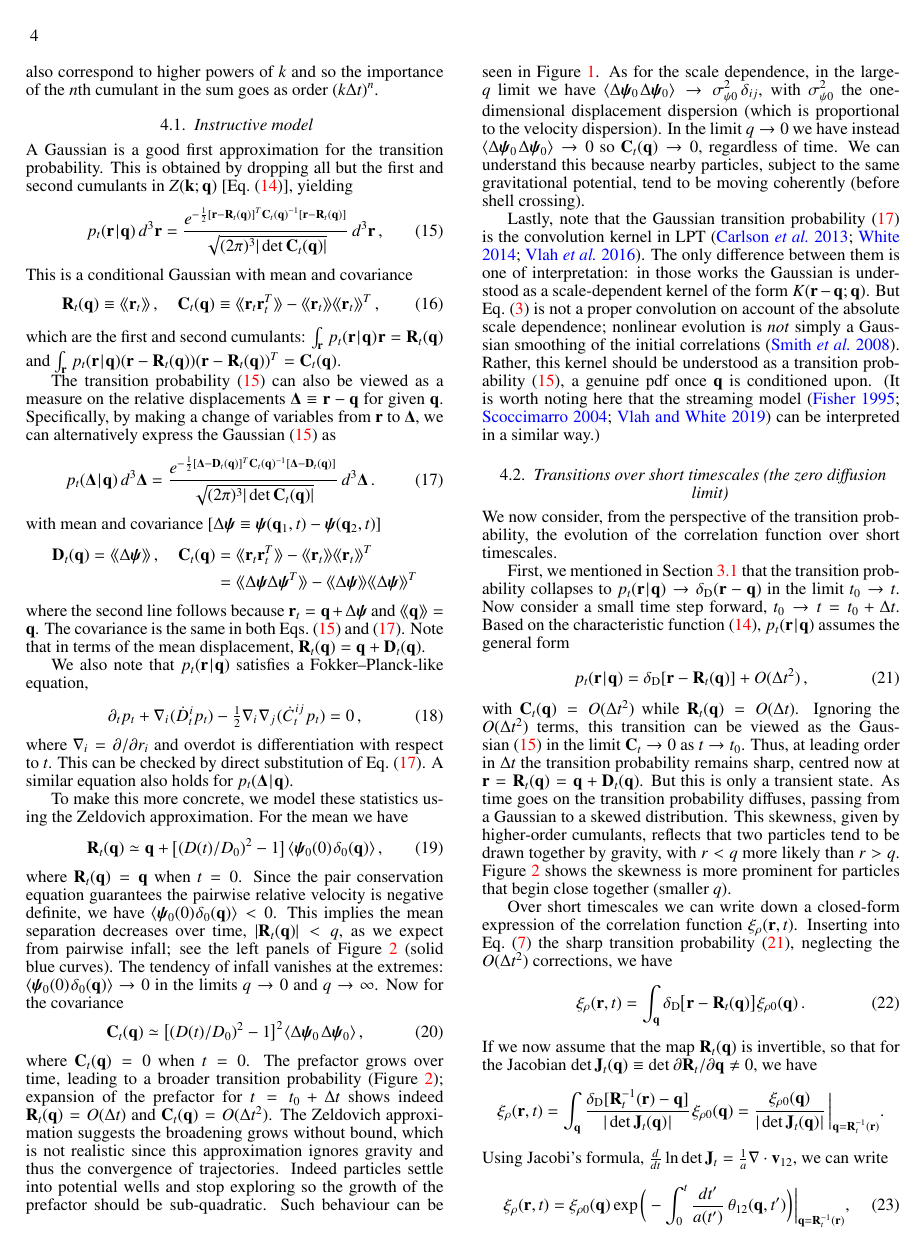
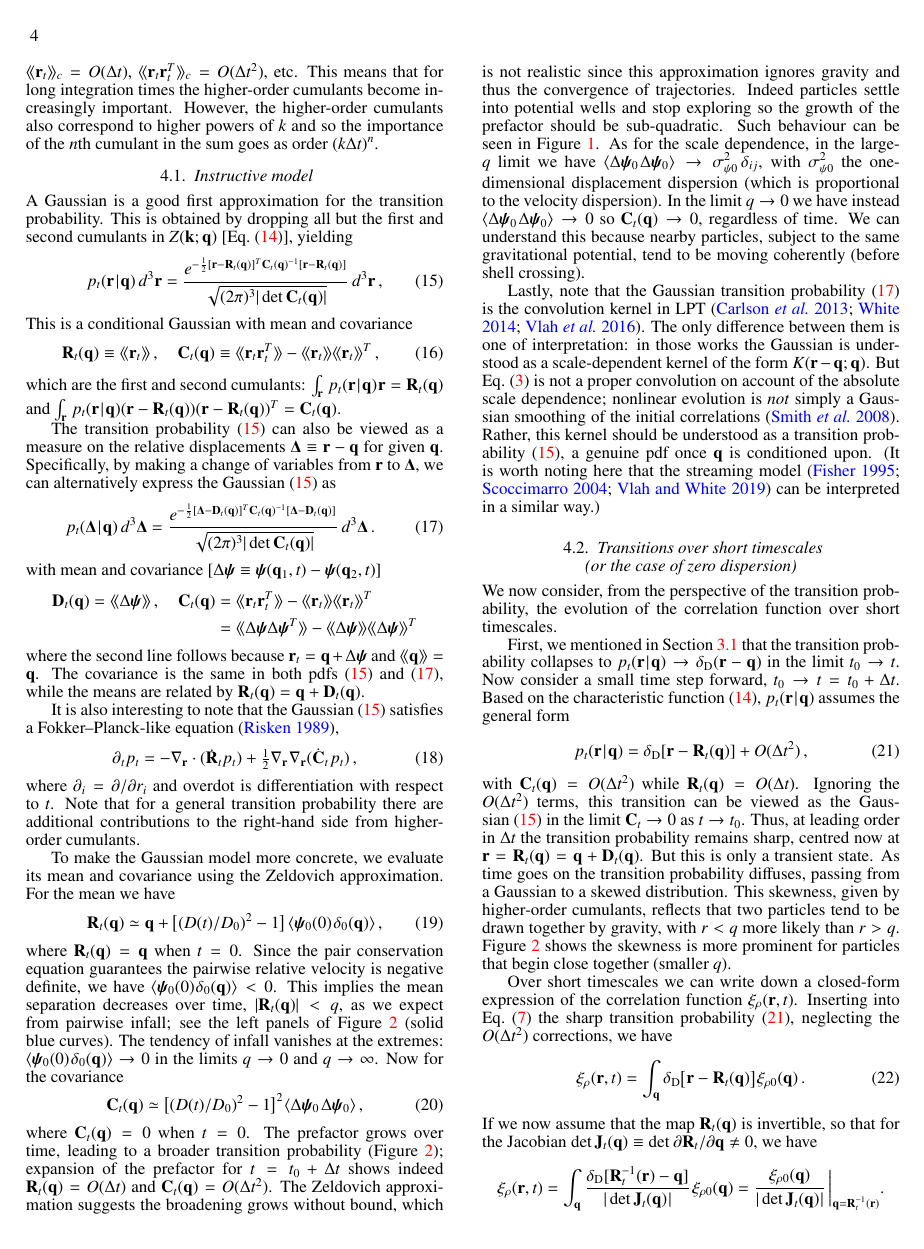
Before and after one commit to lhd23/transitions, a LaTeX document (transition.tex): page 4 of 8. Compiled offline with pdfLaTeX.

Commit message:
more copy

```diff
--- a/transition.tex
+++ b/transition.tex
@@ -1197,24 +1209,27 @@ with mean and covariance
 \eea
 where the second line follows because
 $\r_t=\q+\Delta\bm\psi$ and $\llangle\q\rrangle=\q$.
-The covariance is the same in both Eqs.~\eqref{eq:p-t-Gauss}
-and \eqref{eq:pt-Delta}.
-Note that in terms of the mean displacement,
+The covariance is the same in both pdfs~\eqref{eq:p-t-Gauss}
+and \eqref{eq:pt-Delta}, while the means are related by
 $\R_t(\q)=\q+\mbf{D}_t(\q)$.
 
-We also note that $p_t(\r\Mid\q)$ satisfies a Fokker--Planck-like
-equation,
+It is also interesting to note that the
+Gaussian~\eqref{eq:p-t-Gauss} satisfies a
+Fokker--Planck-like equation~\citep{Risken1989FokkerPlanck},
 \be
-\partial_t p_t+\nabla_i\sp (\dot{D}_t^{\sp i} p_t)
--\tfrac12\nabla_i\sp\nabla_j\sp (\dot{C}_t^{\sp ij}\sp p_t)=0\,,
+\partial_t p_t=-\nabla_\r\cdot (\dot{\R}_t p_t)
++\tfrac12\nabla_\r\sp\nabla_\r(\dot{\mbf{C}}_t\sp p_t)\,,
 \ee
-where $\nabla_i=\partial/\partial r_i$ and overdot is
-differentiation with respect to $t$. This can be checked by
-direct substitution of Eq.~\eqref{eq:pt-Delta}.
-A similar equation also holds for $p_t(\bm\Delta\Mid\q)$.
-
-To make this more concrete, we model
-these statistics using the Zeldovich approximation. For the mean we have
+where $\partial_i=\partial/\partial r_i$ and overdot is
+differentiation with respect to $t$.
+%A similar equation also holds for $p_t(\bm\Delta\Mid\q)$.
+Note that for a general transition probability there are
+additional contributions to the right-hand side from
+higher-order cumulants.
+
+To make the Gaussian model more concrete, we evaluate
+its mean and covariance using the Zeldovich approximation.
+For the mean we have
 %$\R_t(\q)=\q+\v_{12}(\q,0)\int^t_{0}\dif t' A(t')/a(t')$.
 %where $\int^t_{0}\dif t' A(t')\propto D^2-1$
 \be
@@ -1376,8 +1391,8 @@ can be interpreted in a similar way.)
 
 
 
-\subsection{Transitions over short timescales
-(the zero diffusion limit)}\label{sec:zel-approx}
+\subsection{Transitions over short timescales\\
+(or the case of zero dispersion)}\label{sec:zel-approx}
 \noindent We now consider, from the perspective of the
 transition probability, the evolution
 of the correlation function over short timescales.
```
Also changed, not shown: transition.tex (56 more changed lines).
